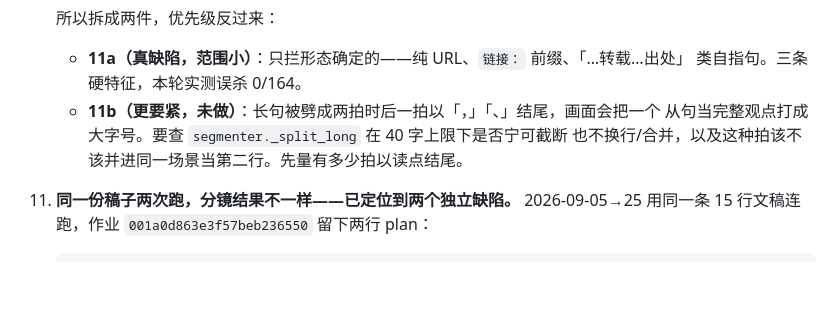
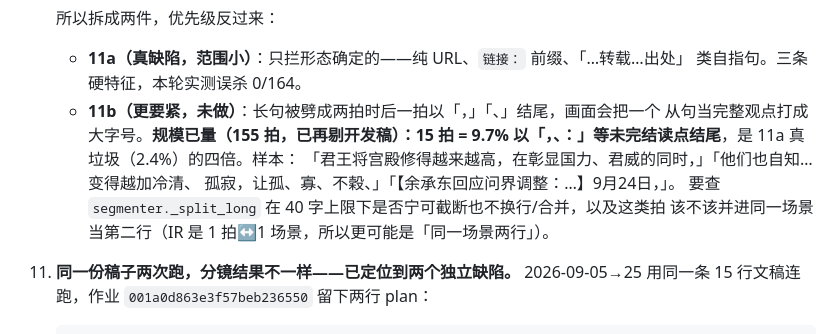
Before and after one commit to emVisible/monoline, a Markdown page: docs/VISUAL.md, the part around the change. GitHub-like rendering; blank space fills up the shorter version.

Commit message:
docs(visual): 11b 规模入档——155 拍里 15 拍(9.7%) 以未完结读点结尾，是 11a 真垃圾的 4 倍

```diff
--- a/docs/VISUAL.md
+++ b/docs/VISUAL.md
@@ -116,8 +116,12 @@ donut 四段用 ink 的四个透明度档位，而不是四种颜色。加颜色
     - **11a（真缺陷，范围小）**：只拦形态确定的——纯 URL、`链接：` 前缀、「…转载…出处」
       类自指句。三条硬特征，本轮实测误杀 0/164。
     - **11b（更要紧，未做）**：长句被劈成两拍时后一拍以「，」「、」结尾，画面会把一个
-      从句当完整观点打成大字号。要查 `segmenter._split_long` 在 40 字上限下是否宁可截断
-      也不换行/合并，以及这种拍该不该并进同一场景当第二行。先量有多少拍以读点结尾。
+      从句当完整观点打成大字号。**规模已量（155 拍，已再剔开发稿）：15 拍 = 9.7%
+      以「，、：」等未完结读点结尾**，是 11a 真垃圾（2.4%）的四倍。样本：
+      「君王将宫殿修得越来越高，在彰显国力、君威的同时，」「他们也自知…变得越加冷清、
+      孤寂，让孤、寡、不穀、」「【余承东回应问界调整：…】9月24日，」。
+      要查 `segmenter._split_long` 在 40 字上限下是否宁可截断也不换行/合并，以及这类拍
+      该不该并进同一场景当第二行（IR 是 1 拍↔1 场景，所以更可能是「同一场景两行」）。
 10. **同一份稿子两次跑，分镜结果不一样——已定位到两个独立缺陷。**
     2026-09-05→25 用同一条 15 行文稿连跑，作业 `001a0d863e3f57beb236550` 留下两行 plan：
 
```
